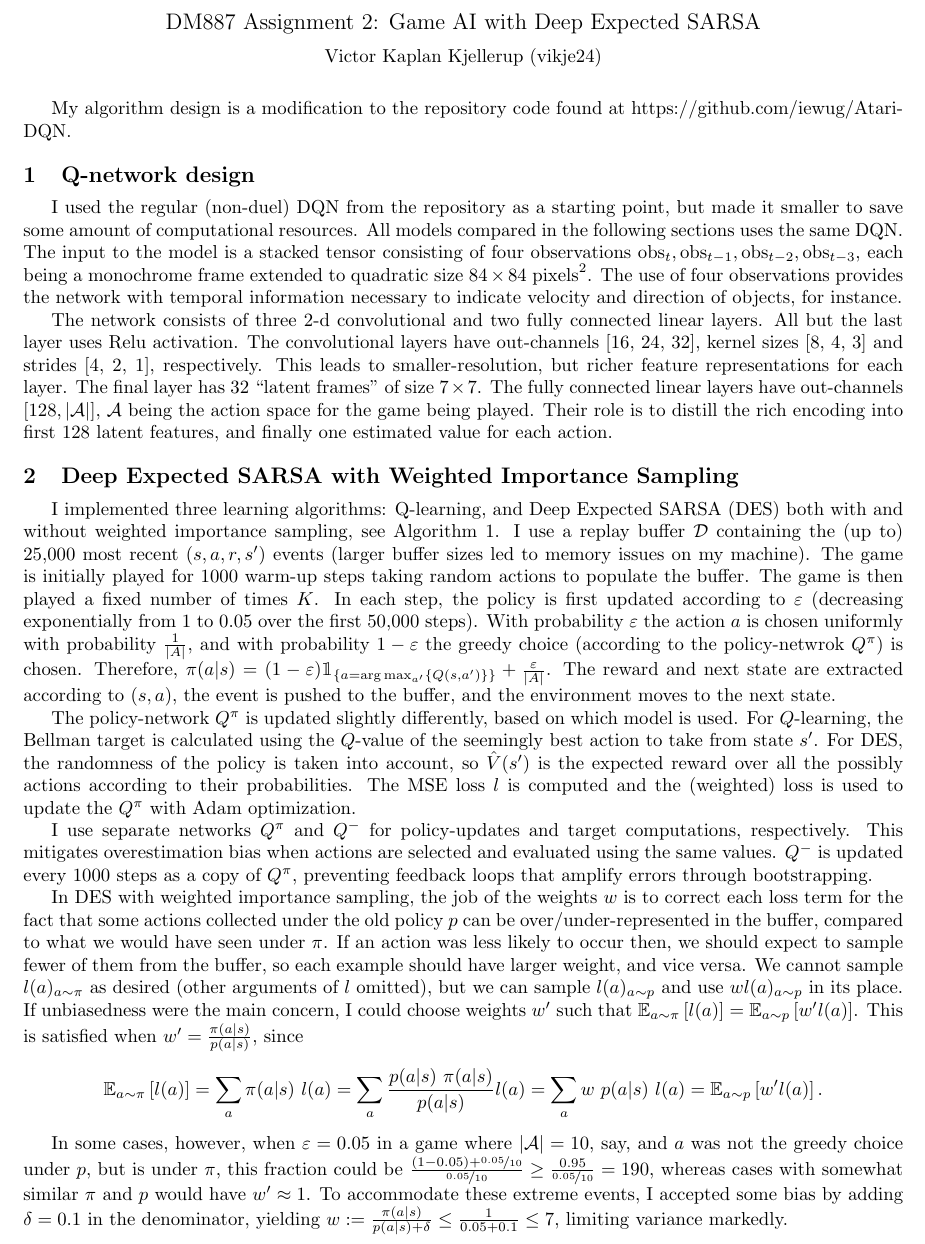
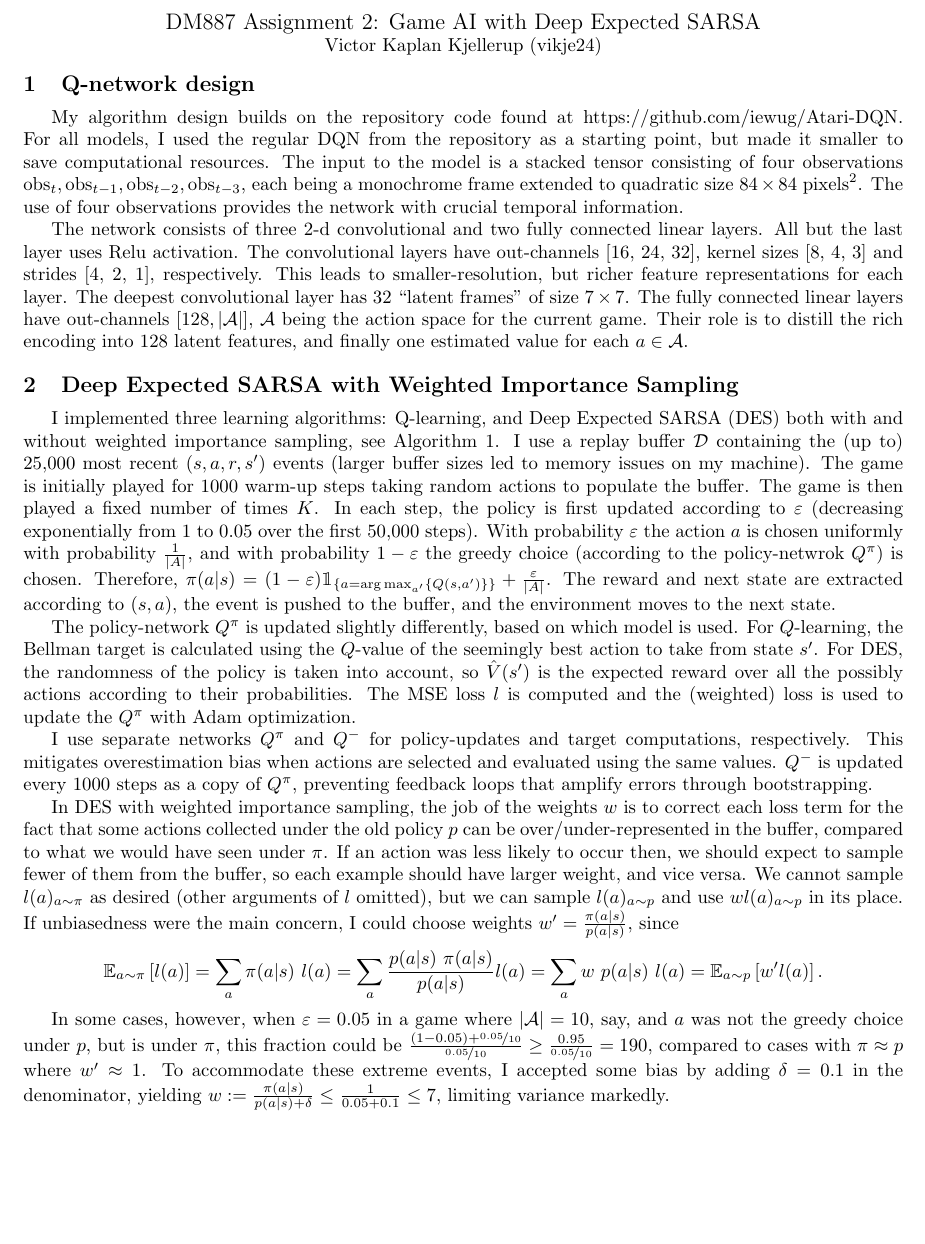
Before and after one commit to vicjuhl/reinf, a LaTeX document (A2/tex/A2.tex, which reads A2/tex/utils/package_import.tex): part of page 1 of 3 before the commit and part of page 1 of 2 after it, cut so that both start at the same text, the shorter picture padded with empty space. Compiled offline with pdfLaTeX.

Commit message:
compact algorithm

```diff
--- a/A2/tex/A2.tex
+++ b/A2/tex/A2.tex
@@ -37,12 +37,12 @@
 
 \definecolor{dgreen}{rgb}{0,0.75,0}
 
-My algorithm design is a modification to the repository code found at https://github.com/iewug/Atari-DQN.
+
 
 \section{Q-network design}
-I used the regular (non-duel) DQN from the repository as a starting point, but made it smaller to save some amount of computational resources. All models compared in the following sections uses the same DQN. The input to the model is a stacked tensor consisting of four observations \(\text{obs}_t, \text{obs}_{t-1}, \text{obs}_{t-2}, \text{obs}_{t-3}\), each being a monochrome frame extended to quadratic size \(84 \times 84\) \(\text{pixels}^2\). The use of four observations provides the network with temporal information necessary to indicate velocity and direction of objects, for instance.
+My algorithm design builds on the repository code found at https://github.com/iewug/Atari-DQN. For all models, I used the regular DQN from the repository as a starting point, but made it smaller to save computational resources. The input to the model is a stacked tensor consisting of four observations \(\text{obs}_t, \text{obs}_{t-1}, \text{obs}_{t-2}, \text{obs}_{t-3}\), each being a monochrome frame extended to quadratic size \(84 \times 84\) \(\text{pixels}^2\). The use of four observations provides the network with crucial temporal information.
 
-The network consists of three 2-d convolutional and two fully connected linear layers. All but the last layer uses Relu activation. The convolutional layers have out-channels [16, 24, 32], kernel sizes [8, 4, 3] and strides [4, 2, 1], respectively. This leads to smaller-resolution, but richer feature representations for each layer. The final layer has 32 ``latent frames'' of size \(7 \times 7\). The fully connected linear layers have out-channels \([128, |\mathcal{A}|]\), \(\mathcal{A}\) being the action space for the game being played. Their role is to distill the rich encoding into first 128 latent features, and finally one estimated value for each action.
+The network consists of three 2-d convolutional and two fully connected linear layers. All but the last layer uses Relu activation. The convolutional layers have out-channels [16, 24, 32], kernel sizes [8, 4, 3] and strides [4, 2, 1], respectively. This leads to smaller-resolution, but richer feature representations for each layer. The deepest convolutional layer has 32 ``latent frames'' of size \(7 \times 7\). The fully connected linear layers have out-channels \([128, |\mathcal{A}|]\), \(\mathcal{A}\) being the action space for the current game. Their role is to distill the rich encoding into 128 latent features, and finally one estimated value for each \(a \in \mathcal{A}\).
 
 \section{Deep Expected SARSA with Weighted Importance Sampling}
 I implemented three learning algorithms: Q-learning, and Deep Expected SARSA (DES) both with and without weighted importance sampling, see Algorithm 1.
@@ -52,7 +52,7 @@ The policy-network \(Q^\pi\) is updated slightly differently, based on which mod
 
 I use separate networks \(Q^\pi\) and \(Q^-\) for policy-updates and target computations, respectively. This mitigates overestimation bias when actions are selected and evaluated using the same values. \(Q^-\) is updated every 1000 steps as a copy of \(Q^\pi\), preventing feedback loops that amplify errors through bootstrapping.
 
-In DES with weighted importance sampling, the job of the weights \(w\) is to correct each loss term for the fact that some actions collected under the old policy \(p\) can be over/under-represented in the buffer, compared to what we would have seen under \(\pi\). If an action was less likely to occur then, we should expect to sample fewer of them from the buffer, so each example should have larger weight, and vice versa. We cannot sample \(l(a)_{a \sim \pi}\) as desired (other arguments of \(l\) omitted), but we can sample \(l(a)_{a \sim p}\) and use \(w l(a)_{a \sim p}\) in its place. If unbiasedness were the main concern, I could choose weights \(w'\) such that \(\mathbb{E}_{a \sim \pi} \brks{l(a)} = \mathbb{E}_{a \sim p} \brks{w' l(a)}\). This is satisfied when \(w' = \frac{\pi(a|s)}{p(a|s)}\), since
+In DES with weighted importance sampling, the job of the weights \(w\) is to correct each loss term for the fact that some actions collected under the old policy \(p\) can be over/under-represented in the buffer, compared to what we would have seen under \(\pi\). If an action was less likely to occur then, we should expect to sample fewer of them from the buffer, so each example should have larger weight, and vice versa. We cannot sample \(l(a)_{a \sim \pi}\) as desired (other arguments of \(l\) omitted), but we can sample \(l(a)_{a \sim p}\) and use \(w l(a)_{a \sim p}\) in its place. If unbiasedness were the main concern, I could choose weights \(w' = \frac{\pi(a|s)}{p(a|s)}\), since
 \[
     \mathbb{E}_{a \sim \pi}\brks{l(a)}
     = \sum_{a} {\pi(a|s) \ l(a)}
@@ -62,7 +62,7 @@ In DES with weighted importance sampling, the job of the weights \(w\) is to cor
     = \mathbb{E}_{a \sim p} \brks{w' l(a)}.
 \]
 
-In some cases, however, when \(\eps=0.05\) in a game where \(|\mathcal{A}| = 10\), say, and \(a\) was not the greedy choice under \(p\), but is under \(\pi\), this fraction could be \(\frac{(1-0.05) + \nicefrac{0.05}{10}}{\nicefrac{0.05}{10}} \ge \frac{0.95}{\nicefrac{0.05}{10}} = 190\), whereas cases with somewhat similar \(\pi\) and \(p\) would have \(w' \approx 1\). To accommodate these extreme events, I accepted some bias by adding \(\delta = 0.1\) in the denominator, yielding \(w := \frac{\pi(a|s)}{p(a|s) + \delta} \le \frac{1}{0.05 + 0.1} \le 7\), limiting variance markedly.
+In some cases, however, when \(\eps=0.05\) in a game where \(|\mathcal{A}| = 10\), say, and \(a\) was not the greedy choice under \(p\), but is under \(\pi\), this fraction could be \(\frac{(1-0.05) + \nicefrac{0.05}{10}}{\nicefrac{0.05}{10}} \ge \frac{0.95}{\nicefrac{0.05}{10}} = 190\), compared to cases with \(\pi \approx p\) where \(w' \approx 1\). To accommodate these extreme events, I accepted some bias by adding \(\delta = 0.1\) in the denominator, yielding \(w := \frac{\pi(a|s)}{p(a|s) + \delta} \le \frac{1}{0.05 + 0.1} \le 7\), limiting variance markedly.
 
 \begin{algorithm}
     \caption{Learning algorithm. Text specific to \textcolor{dgreen}{Q-learning in green}. Text specific to \textcolor{purple}{Deep Expected SARSA in purple} and \textcolor{blue}{blue when weighted importance sampling is used}.}
--- a/A2/tex/utils/package_import.tex
+++ b/A2/tex/utils/package_import.tex
@@ -34,7 +34,8 @@
 \usepackage{bbm}
 
 \usepackage{algorithm}
-\usepackage{algpseudocode}
+% \usepackage{algorithmicx}
+\usepackage[noend]{algpseudocode}
 % Redefine Require and Ensure
 \renewcommand{\algorithmicrequire}{\textbf{Input:}} % Use by keyword \Require
 \renewcommand{\algorithmicensure}{\textbf{Output:}} % Use by keyword \Ensure
```
Also changed, not shown: A2/tex/A2.tex (15 more changed lines).
